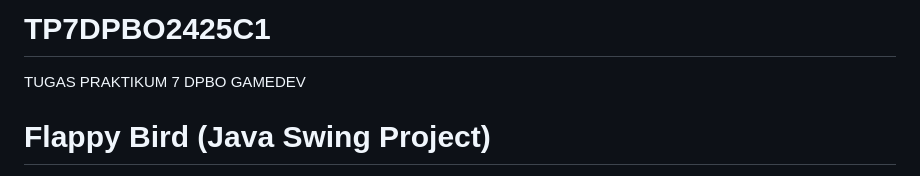
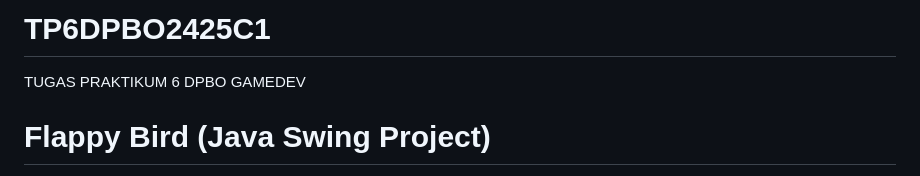
Before and after one commit to Xantares-nvrdie/TP7DPBO2425C1, a Markdown page: README.md, the part around the change. Drawn GitHub-style.

```diff
--- a/README.md
+++ b/README.md
@@ -1,5 +1,5 @@
-# TP7DPBO2425C1
-TUGAS PRAKTIKUM 7 DPBO GAMEDEV
+# TP6DPBO2425C1
+TUGAS PRAKTIKUM 6 DPBO GAMEDEV
 # Flappy Bird (Java Swing Project)
 Sebuah adaptasi game Flappy Bird klasik yang dibuat menggunakan Java Swing. Proyek ini menerapkan konsep-konsep inti PBO, termasuk enkapsulasi, penanganan event (Keyboard & Action Listener), dan rendering grafis kustom dengan `JPanel` dan `Timer`.
 
```
